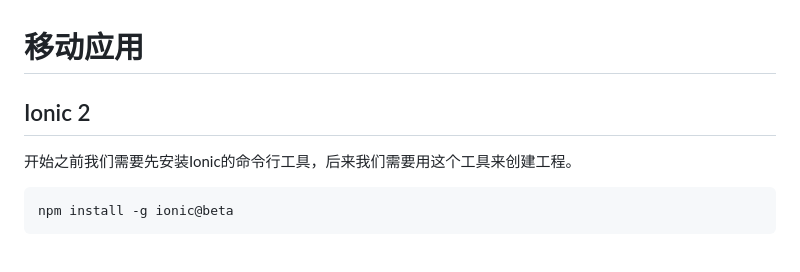
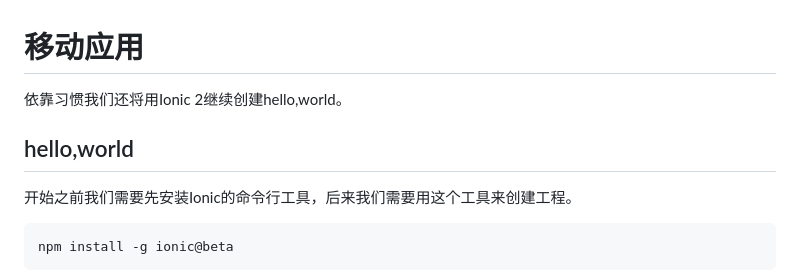
Before and after one commit to phodal/growth-in-action, a Markdown page: chapters/chapter7.md, the part around the change printed below. Drawn GitHub-style.

Commit message:
add basic hello world

```diff
--- a/chapters/chapter7.md
+++ b/chapters/chapter7.md
@@ -1,7 +1,9 @@
 移动应用
 ===
 
-Ionic 2
+依靠习惯我们还将用Ionic 2继续创建hello,world。
+
+hello,world
 ---
 
 开始之前我们需要先安装Ionic的命令行工具，后来我们需要用这个工具来创建工程。
```
Also changed, not shown: other parts of chapters/chapter7.md (+78 -0 lines), growth.md (+78 -0 lines), images/ionic-web-view.jpg (added), 1 other file.
